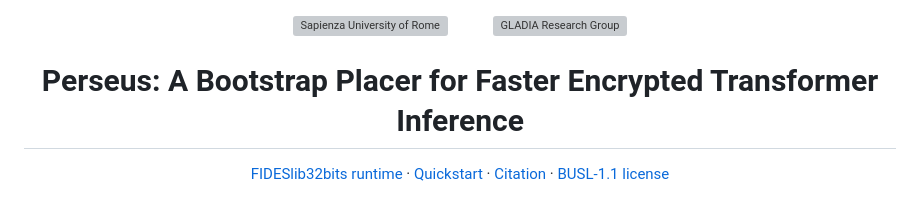
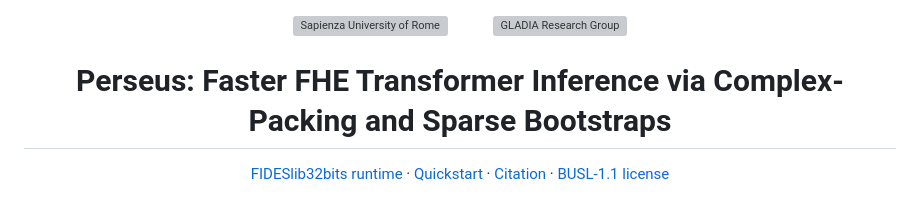
Before and after one commit to gladia-research-group/perseus, a Markdown page: README.md, the part around the change. Drawn GitHub-style; grey boxes are pictures that could not be loaded.

Commit message:
update title

```diff
--- a/README.md
+++ b/README.md
@@ -10,7 +10,7 @@
   </a>
 </p>
 
-<h1 align="center">Perseus: A Bootstrap Placer for Faster Encrypted Transformer Inference</h1>
+<h1 align="center">Perseus: Faster FHE Transformer Inference via Complex-Packing and Sparse Bootstraps</h1>
 
 <p align="center">
   <a href="https://github.com/gladia-research-group/FIDESlib32bits">FIDESlib32bits runtime</a> ·
```
